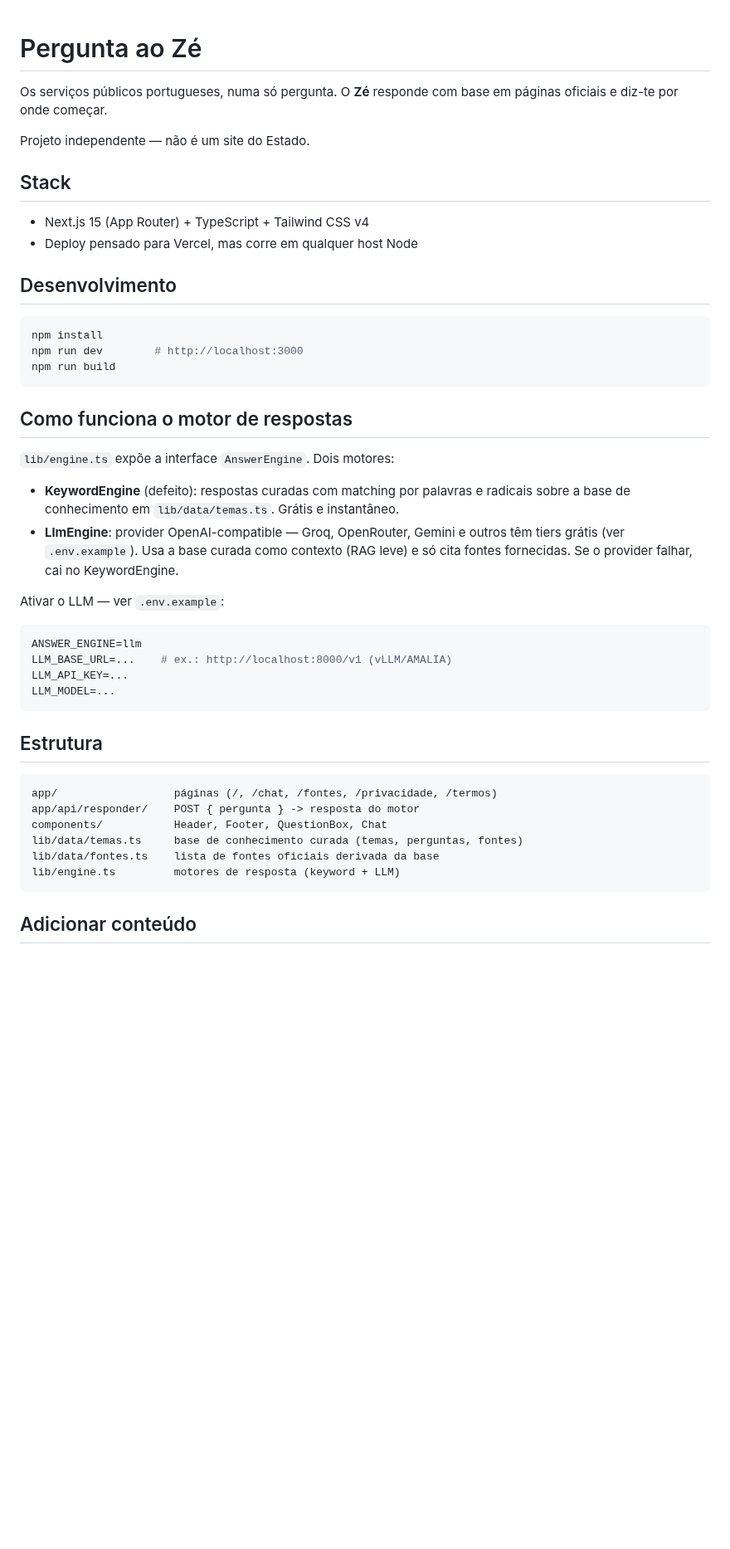
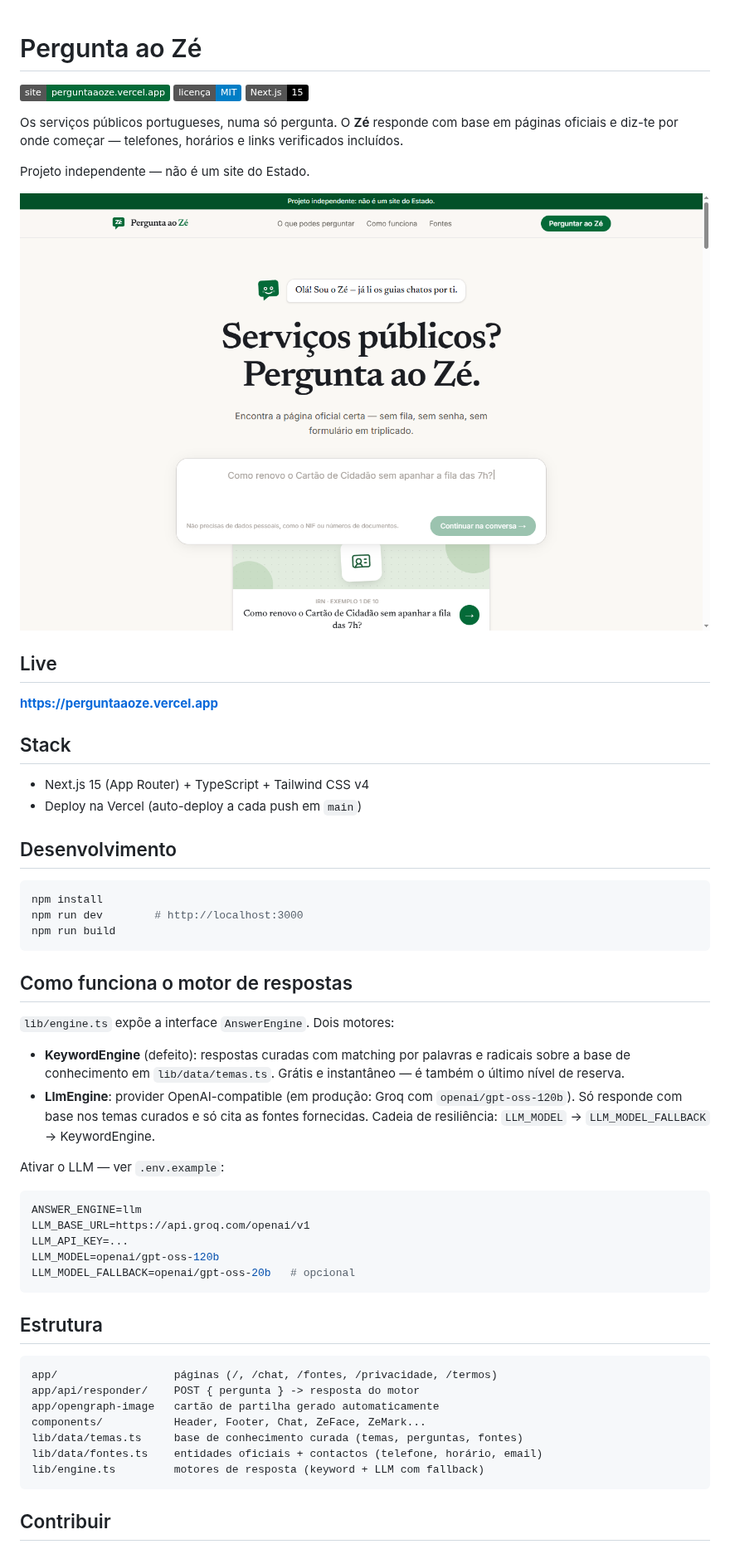
Before and after one commit to braindeadpt/pergunta-ao-ze, a Markdown page: README.md, the part around one of its changes. Shown at 83% size. GitHub-like rendering; pictures changed too: docs/screenshot-home.png (added); badges without logos; blank space fills up the shorter version.

````diff
--- a/README.md
+++ b/README.md
@@ -1,14 +1,25 @@
 # Pergunta ao Zé
 
+[![Site](https://img.shields.io/badge/site-perguntaaoze.vercel.app-046a38)](https://perguntaaoze.vercel.app)
+[![Licença: MIT](https://img.shields.io/badge/licen%C3%A7a-MIT-blue)](LICENSE)
+[![Next.js](https://img.shields.io/badge/Next.js-15-black)](https://nextjs.org)
+
 Os serviços públicos portugueses, numa só pergunta. O **Zé** responde com base
-em páginas oficiais e diz-te por onde começar.
+em páginas oficiais e diz-te por onde começar — telefones, horários e links
+verificados incluídos.
 
 Projeto independente — não é um site do Estado.
+
+![Screenshot](docs/screenshot-home.png)
+
+## Live
+
+**https://perguntaaoze.vercel.app**
 
 ## Stack
 
 - Next.js 15 (App Router) + TypeScript + Tailwind CSS v4
-- Deploy pensado para Vercel, mas corre em qualquer host Node
+- Deploy na Vercel (auto-deploy a cada push em `main`)
 
 ## Desenvolvimento
 
@@ -24,19 +35,20 @@ npm run build
 
 - **KeywordEngine** (defeito): respostas curadas com matching por palavras e
   radicais sobre a base de conhecimento em `lib/data/temas.ts`. Grátis e
-  instantâneo.
-- **LlmEngine**: provider OpenAI-compatible — Groq, OpenRouter, Gemini e
-  outros têm tiers grátis (ver `.env.example`). Usa a base curada como
-  contexto (RAG leve) e só cita fontes fornecidas. Se o provider falhar,
-  cai no KeywordEngine.
+  instantâneo — é também o último nível de reserva.
+- **LlmEngine**: provider OpenAI-compatible (em produção: Groq com
+  `openai/gpt-oss-120b`). Só responde com base nos temas curados e só cita
+  as fontes fornecidas. Cadeia de resiliência:
+  `LLM_MODEL` → `LLM_MODEL_FALLBACK` → KeywordEngine.
 
 Ativar o LLM — ver `.env.example`:
 
 ```bash
 ANSWER_ENGINE=llm
-LLM_BASE_URL=...    # ex.: http://localhost:8000/v1 (vLLM/AMALIA)
+LLM_BASE_URL=https://api.groq.com/openai/v1
 LLM_API_KEY=...
-LLM_MODEL=...
+LLM_MODEL=openai/gpt-oss-120b
+LLM_MODEL_FALLBACK=openai/gpt-oss-20b   # opcional
 ```
 
 ## Estrutura
@@ -44,11 +56,12 @@ LLM_MODEL=...
 ```
 app/                  páginas (/, /chat, /fontes, /privacidade, /termos)
 app/api/responder/    POST { pergunta } -> resposta do motor
-components/           Header, Footer, QuestionBox, Chat
+app/opengraph-image   cartão de partilha gerado automaticamente
+components/           Header, Footer, Chat, ZeFace, ZeMark...
 lib/data/temas.ts     base de conhecimento curada (temas, perguntas, fontes)
-lib/data/fontes.ts    lista de fontes oficiais derivada da base
-lib/engine.ts         motores de resposta (keyword + LLM)
+lib/data/fontes.ts    entidades oficiais + contactos (telefone, horário, email)
+lib/engine.ts         motores de resposta (keyword + LLM com fallback)
 ```
 
-## Adicionar conteúdo
+## Contribuir
 
````
Also changed, not shown: other parts of README.md (+17 -4 lines), .github/ISSUE_TEMPLATE/reportar-erro.md (added, +18 -0 lines), .github/ISSUE_TEMPLATE/sugerir-tema.md (added, +22 -0 lines), 7 other files.
